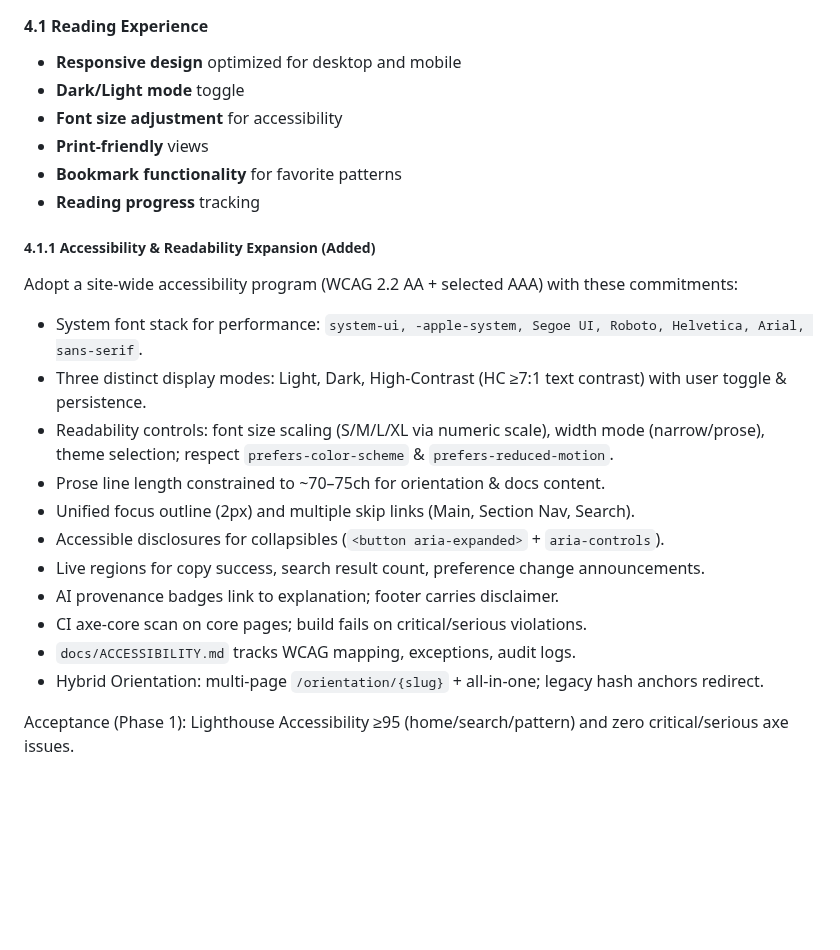
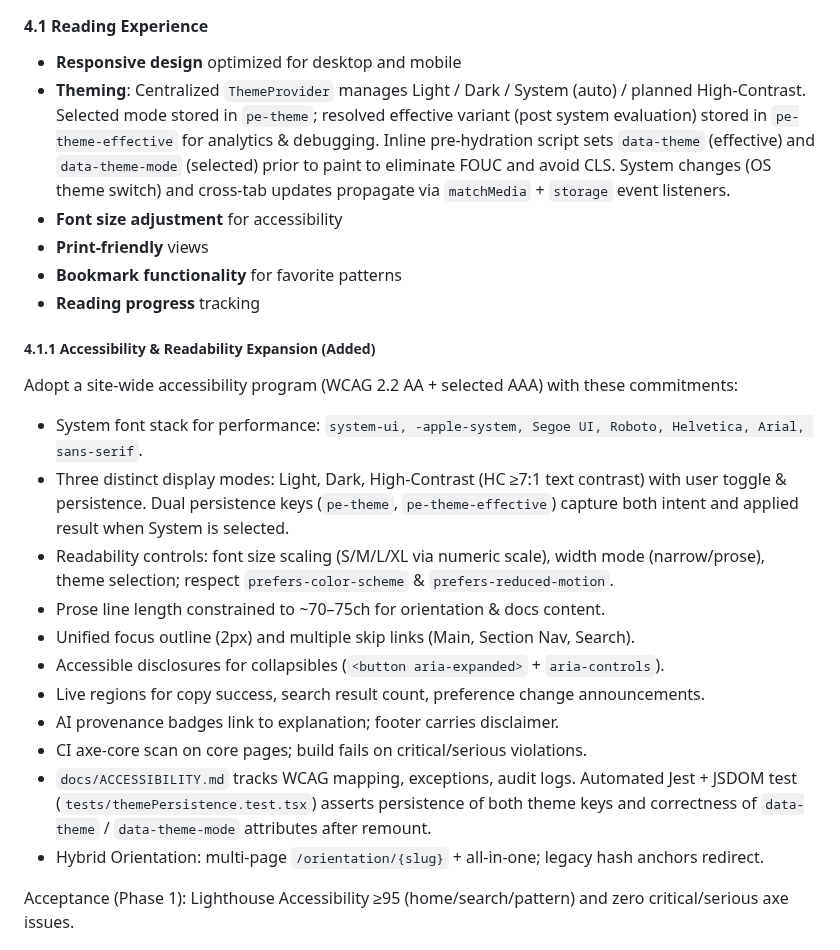
Before and after one commit to timhaintz/PromptEngineering, a Markdown page: PRD_PromptPatternDictionary.md, the part around the change. Rendered like a GitHub page; blank space fills up the shorter version.

```diff
--- a/PRD_PromptPatternDictionary.md
+++ b/PRD_PromptPatternDictionary.md
@@ -91,7 +91,7 @@ Research Paper
 
 #### 4.1 Reading Experience
 - **Responsive design** optimized for desktop and mobile
-- **Dark/Light mode** toggle
+- **Theming**: Centralized `ThemeProvider` manages Light / Dark / System (auto) / planned High-Contrast. Selected mode stored in `pe-theme`; resolved effective variant (post system evaluation) stored in `pe-theme-effective` for analytics & debugging. Inline pre-hydration script sets `data-theme` (effective) and `data-theme-mode` (selected) prior to paint to eliminate FOUC and avoid CLS. System changes (OS theme switch) and cross‑tab updates propagate via `matchMedia` + `storage` event listeners.
 - **Font size adjustment** for accessibility
 - **Print-friendly** views
 - **Bookmark functionality** for favorite patterns
@@ -102,7 +102,7 @@ Research Paper
 Adopt a site-wide accessibility program (WCAG 2.2 AA + selected AAA) with these commitments:
 
 - System font stack for performance: `system-ui, -apple-system, Segoe UI, Roboto, Helvetica, Arial, sans-serif`.
-- Three distinct display modes: Light, Dark, High-Contrast (HC ≥7:1 text contrast) with user toggle & persistence.
+- Three distinct display modes: Light, Dark, High-Contrast (HC ≥7:1 text contrast) with user toggle & persistence. Dual persistence keys (`pe-theme`, `pe-theme-effective`) capture both intent and applied result when System is selected.
 - Readability controls: font size scaling (S/M/L/XL via numeric scale), width mode (narrow/prose), theme selection; respect `prefers-color-scheme` & `prefers-reduced-motion`.
 - Prose line length constrained to ~70–75ch for orientation & docs content.
 - Unified focus outline (2px) and multiple skip links (Main, Section Nav, Search).
@@ -110,7 +110,7 @@ Adopt a site-wide accessibility program (WCAG 2.2 AA + selected AAA) with these
 - Live regions for copy success, search result count, preference change announcements.
 - AI provenance badges link to explanation; footer carries disclaimer.
 - CI axe-core scan on core pages; build fails on critical/serious violations.
-- `docs/ACCESSIBILITY.md` tracks WCAG mapping, exceptions, audit logs.
+- `docs/ACCESSIBILITY.md` tracks WCAG mapping, exceptions, audit logs. Automated Jest + JSDOM test (`tests/themePersistence.test.tsx`) asserts persistence of both theme keys and correctness of `data-theme` / `data-theme-mode` attributes after remount.
 - Hybrid Orientation: multi-page `/orientation/{slug}` + all-in-one; legacy hash anchors redirect.
 
 Acceptance (Phase 1): Lighthouse Accessibility ≥95 (home/search/pattern) and zero critical/serious axe issues.
```
Also changed, not shown: prompt-pattern-dictionary/README.md (+3 -3 lines), prompt-pattern-dictionary/docs/PRD.md (+2 -2 lines).
